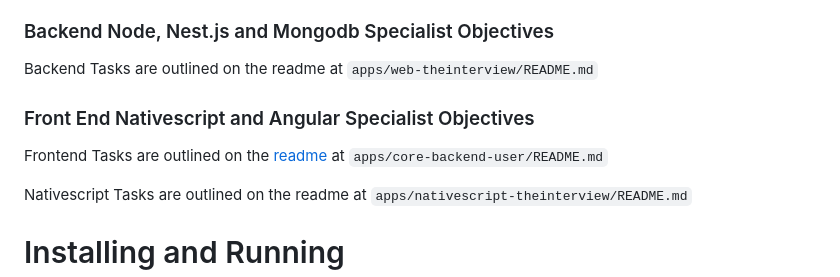
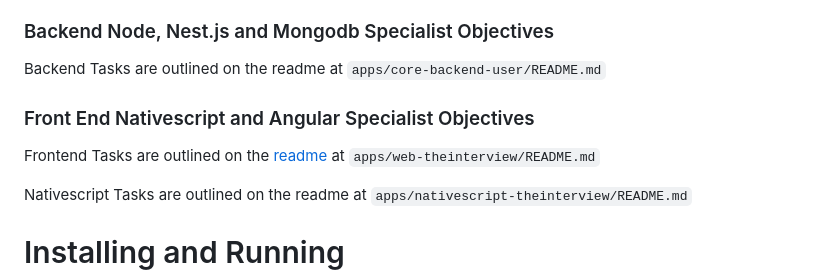
Before and after one commit to thelauchpoint/theinterview, a Markdown page: README.md, the part around the change. Rendered like a GitHub page.

Commit message:
Update README.md
readme links were wrong for fe and backend

```diff
--- a/README.md
+++ b/README.md
@@ -24,11 +24,11 @@ If it is taking you longer do not be discouraged:
 
 ### Backend Node, Nest.js and Mongodb Specialist Objectives
 
-Backend Tasks are outlined on the readme at `apps/web-theinterview/README.md`
+Backend Tasks are outlined on the readme at `apps/core-backend-user/README.md`
 
 ### Front End Nativescript and Angular Specialist Objectives
 
-Frontend Tasks are outlined on the [readme](apps/core-backend-user/README.md) at `apps/core-backend-user/README.md`
+Frontend Tasks are outlined on the [readme](apps/core-backend-user/README.md) at `apps/web-theinterview/README.md`
 
 Nativescript Tasks are outlined on the readme at `apps/nativescript-theinterview/README.md`
 
```
